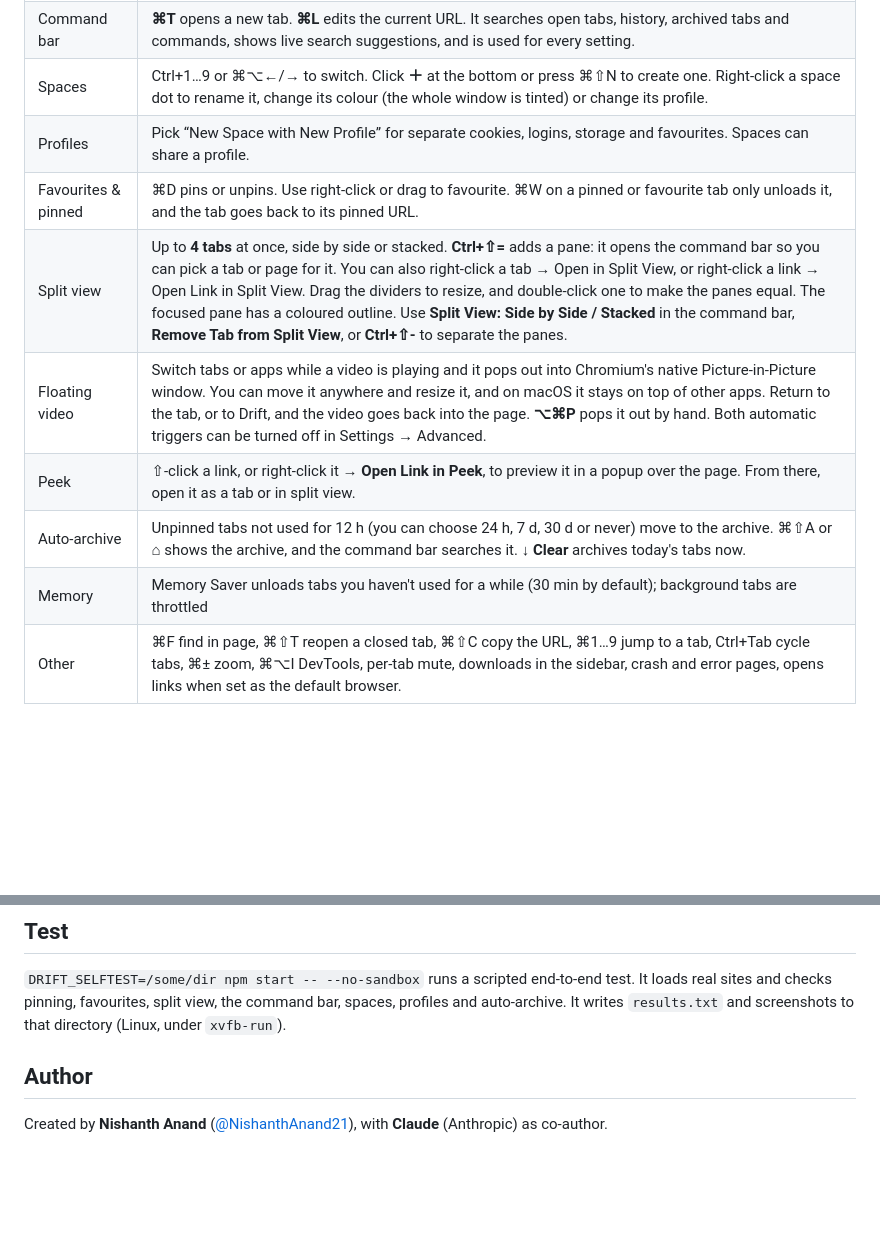
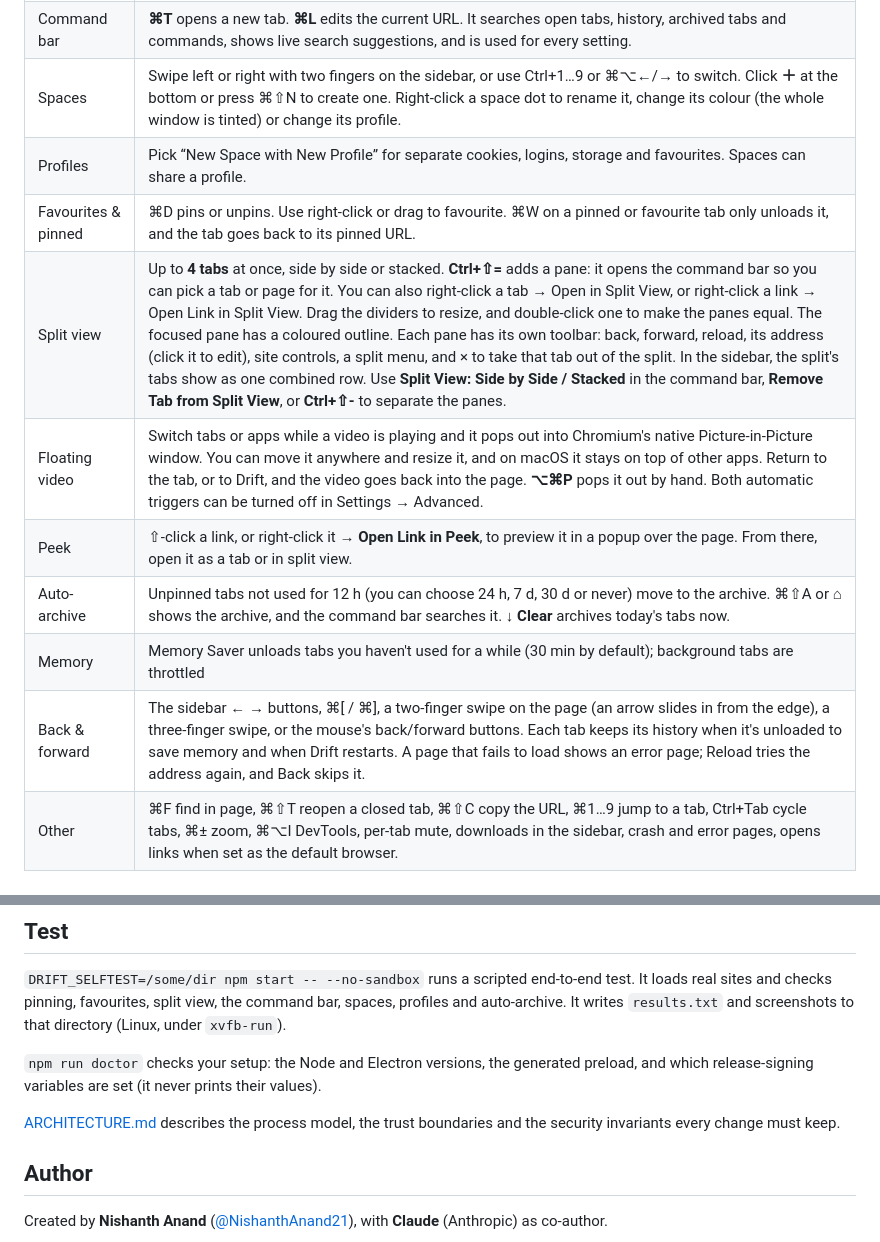
Before and after one commit to NishanthAnand21/Drift, a Markdown page: README.md, 2 parts joined by grey strips. Rendered like a GitHub page; blank space fills up the shorter version.

Commit message:
README: back/forward, split-pane toolbars, swipe between spaces, doctor, architecture
Co-Authored-By: Claude Opus 5.5 <noreply@anthropic.com>
Claude-Session: https://claude.ai/code/session_01LDUzfCwsNAvWYwcRYEzhHz

```diff
--- a/README.md
+++ b/README.md
@@ -47,14 +47,15 @@ Regenerate the icon from `build/icon.svg` with `npm run icon`.
 | Create Visual | **+ → New Visual** or the command bar turns the page you're on into a **slide deck, poster, infographic or dashboard** in your space's colours. It reads your open tab, so it works behind logins too. With an API key, Claude builds it into a tab, and **Export Visual as PDF** saves it to Downloads. Generated visuals have scripts stripped and run under a no-script Content-Security-Policy. Without a key, the request and page are typed into Claude on claude.ai, which builds it as an artifact using your plan. |
 | No-toolbar window | Inset traffic lights. The sidebar holds back/forward/reload and the URL pill. ⌘S (or the sidebar button) hides the sidebar, and the page fills the window. Hover the left edge and the sidebar floats over the page without resizing it. It slides away when the pointer leaves. Only the sidebar button or ⌘S docks it again. |
 | Command bar | **⌘T** opens a new tab. **⌘L** edits the current URL. It searches open tabs, history, archived tabs and commands, shows live search suggestions, and is used for every setting. |
-| Spaces | Ctrl+1…9 or ⌘⌥←/→ to switch. Click **＋** at the bottom or press ⌘⇧N to create one. Right-click a space dot to rename it, change its colour (the whole window is tinted) or change its profile. |
+| Spaces | Swipe left or right with two fingers on the sidebar, or use Ctrl+1…9 or ⌘⌥←/→ to switch. Click **＋** at the bottom or press ⌘⇧N to create one. Right-click a space dot to rename it, change its colour (the whole window is tinted) or change its profile. |
 | Profiles | Pick “New Space with New Profile” for separate cookies, logins, storage and favourites. Spaces can share a profile. |
 | Favourites & pinned | ⌘D pins or unpins. Use right-click or drag to favourite. ⌘W on a pinned or favourite tab only unloads it, and the tab goes back to its pinned URL. |
-| Split view | Up to **4 tabs** at once, side by side or stacked. **Ctrl+⇧=** adds a pane: it opens the command bar so you can pick a tab or page for it. You can also right-click a tab → Open in Split View, or right-click a link → Open Link in Split View. Drag the dividers to resize, and double-click one to make the panes equal. The focused pane has a coloured outline. Use **Split View: Side by Side / Stacked** in the command bar, **Remove Tab from Split View**, or **Ctrl+⇧-** to separate the panes. |
+| Split view | Up to **4 tabs** at once, side by side or stacked. **Ctrl+⇧=** adds a pane: it opens the command bar so you can pick a tab or page for it. You can also right-click a tab → Open in Split View, or right-click a link → Open Link in Split View. Drag the dividers to resize, and double-click one to make the panes equal. The focused pane has a coloured outline. Each pane has its own toolbar: back, forward, reload, its address (click it to edit), site controls, a split menu, and × to take that tab out of the split. In the sidebar, the split's tabs show as one combined row. Use **Split View: Side by Side / Stacked** in the command bar, **Remove Tab from Split View**, or **Ctrl+⇧-** to separate the panes. |
 | Floating video | Switch tabs or apps while a video is playing and it pops out into Chromium's native Picture-in-Picture window. You can move it anywhere and resize it, and on macOS it stays on top of other apps. Return to the tab, or to Drift, and the video goes back into the page. **⌥⌘P** pops it out by hand. Both automatic triggers can be turned off in Settings → Advanced. |
 | Peek | ⇧-click a link, or right-click it → **Open Link in Peek**, to preview it in a popup over the page. From there, open it as a tab or in split view. |
 | Auto-archive | Unpinned tabs not used for 12 h (you can choose 24 h, 7 d, 30 d or never) move to the archive. ⌘⇧A or ⌂ shows the archive, and the command bar searches it. **↓ Clear** archives today's tabs now. |
 | Memory | Memory Saver unloads tabs you haven't used for a while (30 min by default); background tabs are throttled |
+| Back & forward | The sidebar ← → buttons, ⌘[ / ⌘], a two-finger swipe on the page (an arrow slides in from the edge), a three-finger swipe, or the mouse's back/forward buttons. Each tab keeps its history when it's unloaded to save memory and when Drift restarts. A page that fails to load shows an error page; Reload tries the address again, and Back skips it. |
 | Other | ⌘F find in page, ⌘⇧T reopen a closed tab, ⌘⇧C copy the URL, ⌘1…9 jump to a tab, Ctrl+Tab cycle tabs, ⌘± zoom, ⌘⌥I DevTools, per-tab mute, downloads in the sidebar, crash and error pages, opens links when set as the default browser. |
 
 ## Extensions, passwords, sync, private windows
@@ -150,6 +151,10 @@ src/web/error.html    error / HTTPS-Only / crash page
 real sites and checks pinning, favourites, split view, the command bar, spaces, profiles and
 auto-archive. It writes `results.txt` and screenshots to that directory (Linux, under `xvfb-run`).
 
+`npm run doctor` checks your setup: the Node and Electron versions, the generated preload, and which release-signing variables are set (it never prints their values).
+
+[ARCHITECTURE.md](ARCHITECTURE.md) describes the process model, the trust boundaries and the security invariants every change must keep.
+
 ## Author
 
 Created by **Nishanth Anand** ([@NishanthAnand21](https://github.com/NishanthAnand21)), with **Claude** (Anthropic) as co-author.
```
